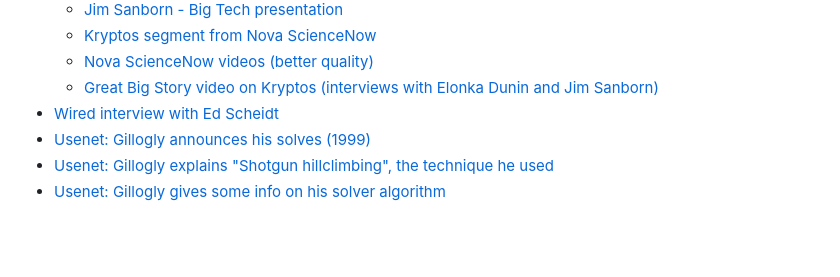
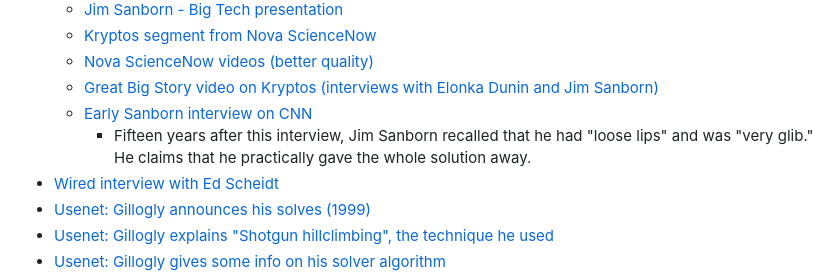
Before and after one commit to doranchak/kryptos, a Markdown page: README.md, the part around the change. GitHub-like rendering; blank space fills up the shorter version.

```diff
--- a/README.md
+++ b/README.md
@@ -54,6 +54,8 @@ Identifiers:
   * [Kryptos segment from Nova ScienceNow](https://www.youtube.com/watch?v=YiYkfwVZuVY)
   * [Nova ScienceNow videos (better quality)](https://drive.google.com/drive/folders/18pgkkNXpOBNkA8Pu4uHa3EttF8qkrQhk?usp=sharing)
   * [Great Big Story video on Kryptos (interviews with Elonka Dunin and Jim Sanborn)](https://www.youtube.com/watch?v=CwdUwevayRU)
+  * [Early Sanborn interview on CNN](https://www.youtube.com/watch?v=mhHFXRQgCPo)
+    *  Fifteen years after this interview, Jim Sanborn recalled that he had "loose lips" and was "very glib."  He claims that he practically gave the whole solution away.
 * [Wired interview with Ed Scheidt](https://www.wired.com/2005/01/inside-info-on-kryptos-codes)
 * [Usenet: Gillogly announces his solves (1999)](https://groups.google.com/g/sci.crypt/c/r0PO91Pnc-E)
 * [Usenet: Gillogly explains "Shotgun hillclimbing", the technique he used](https://groups.google.com/g/sci.crypt/c/7rZFtnVHnCY/m/u_aL2sNOuJIJ)
```
